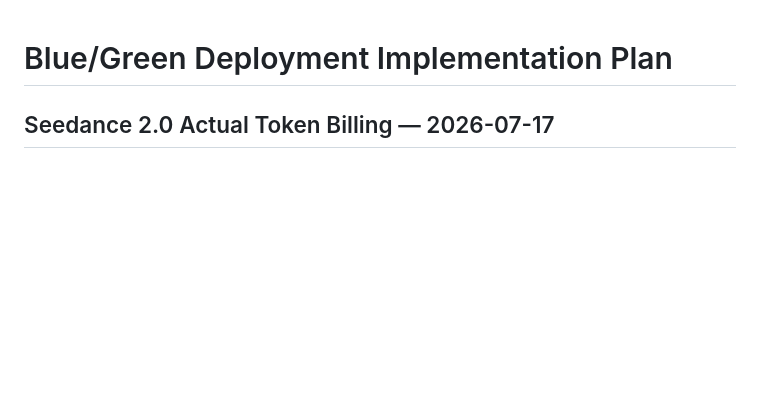
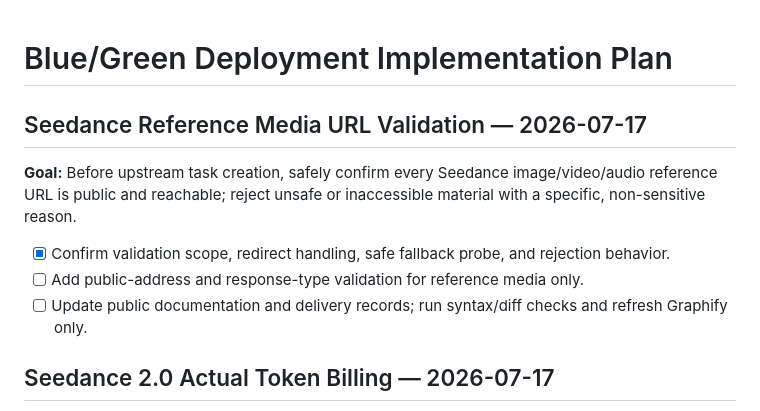
Before and after one commit to kyriswu/coze-js-api, a Markdown page: harness/plans/current-plan.md, the part around the change. GitHub-like rendering; blank space fills up the shorter version.

Commit message:
docs: design seedance media validation

```diff
--- a/harness/plans/current-plan.md
+++ b/harness/plans/current-plan.md
@@ -1,4 +1,12 @@
 # Blue/Green Deployment Implementation Plan
+
+## Seedance Reference Media URL Validation — 2026-07-17
+
+**Goal:** Before upstream task creation, safely confirm every Seedance image/video/audio reference URL is public and reachable; reject unsafe or inaccessible material with a specific, non-sensitive reason.
+
+- [x] Confirm validation scope, redirect handling, safe fallback probe, and rejection behavior.
+- [ ] Add public-address and response-type validation for reference media only.
+- [ ] Update public documentation and delivery records; run syntax/diff checks and refresh Graphify only.
 
 ## Seedance 2.0 Actual Token Billing — 2026-07-17
 
```
Also changed, not shown: docs/plans/2026-07-17-seedance-media-url-validation-design.md (added, +23 -0 lines).
